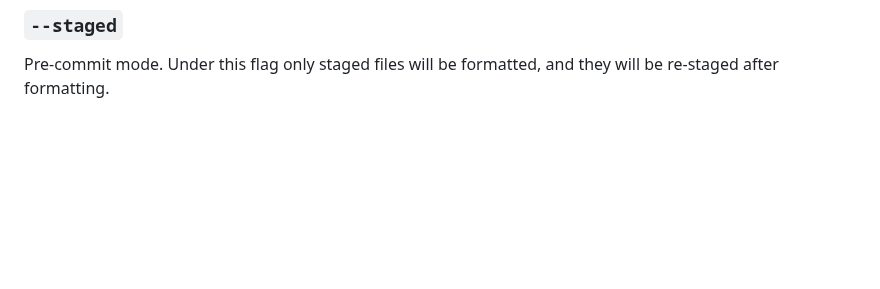
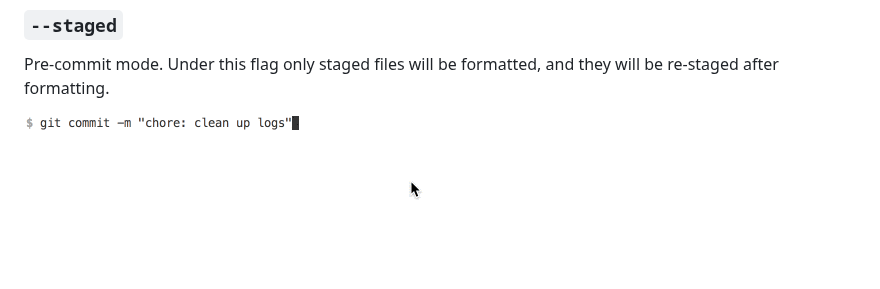
Before and after one commit to prettier/pretty-quick, a Markdown page: README.md, the part around one of its changes. Drawn GitHub-style; pictures changed too: img/precommit.gif (added); blank space fills up the shorter version.

```diff
--- a/README.md
+++ b/README.md
@@ -70,6 +70,8 @@ In `package.json`'s `"scripts"` section, add:
 
 Pre-commit mode. Under this flag only staged files will be formatted, and they will be re-staged after formatting.
 
+![demo](./img/precommit.gif)
+
 <!-- Undocumented = Unsupported :D
 
 ### `--add`
```
Also changed, not shown: other parts of README.md (+1 -1 lines), img/demo.gif (added), 1 other file.
